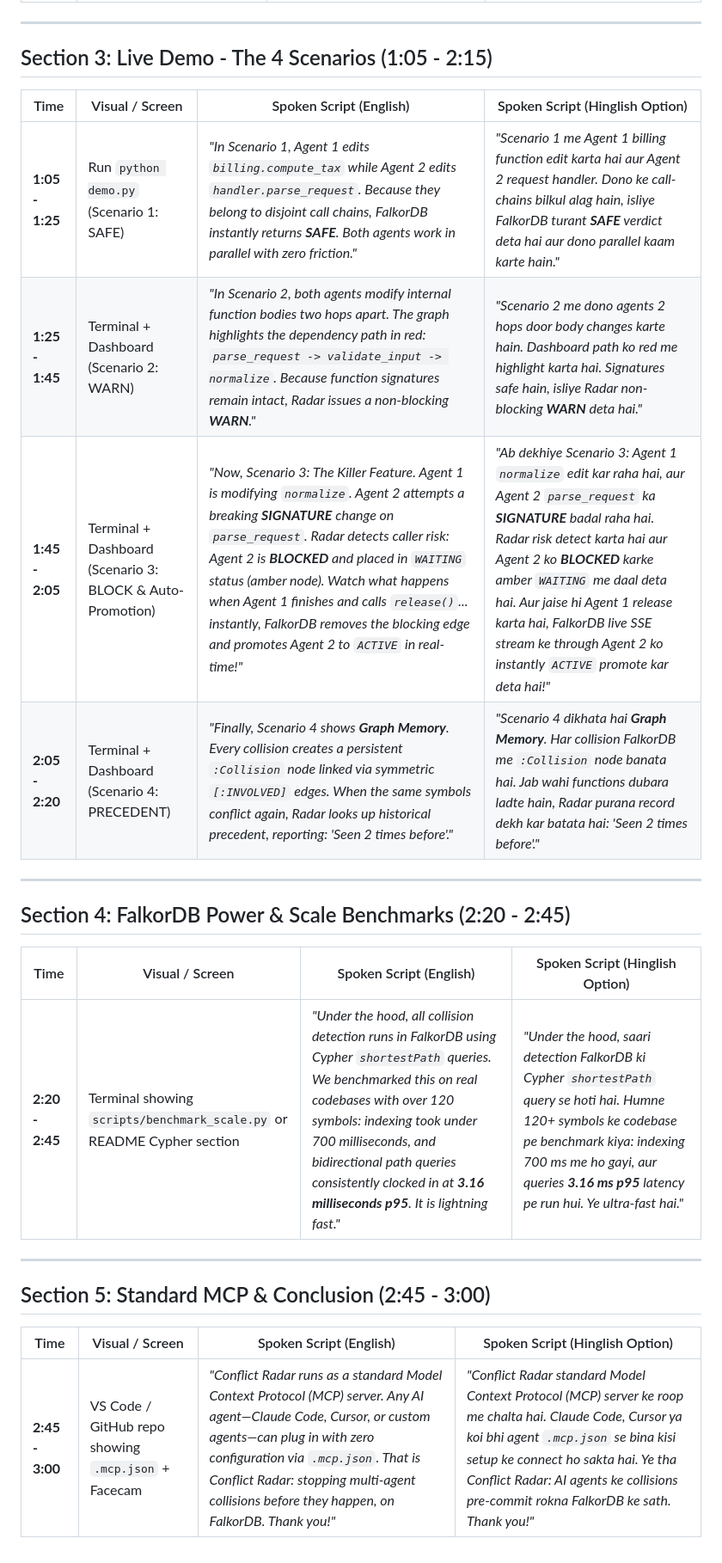
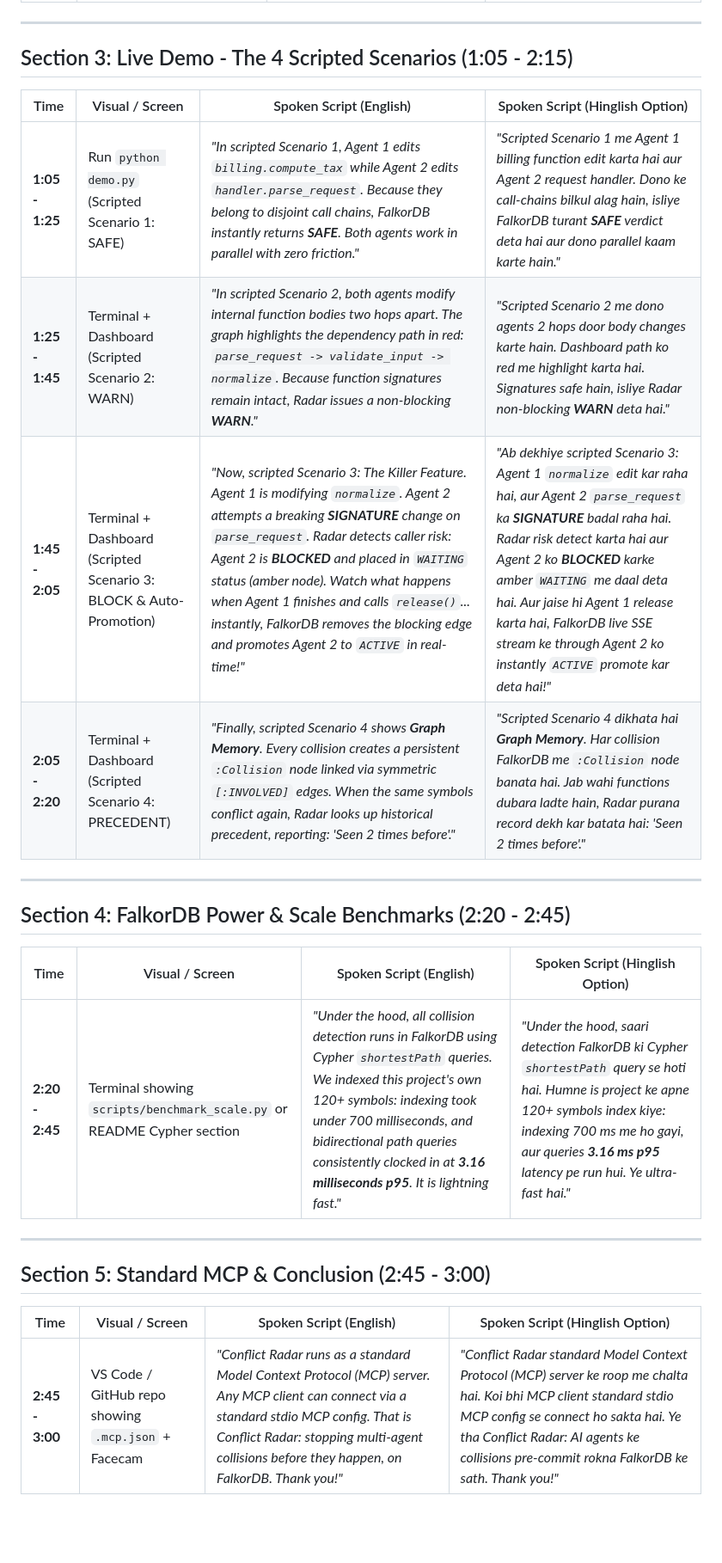
Before and after one commit to mihulbairagi/conflict-radar, a Markdown page: docs/VIDEO_SCRIPT.md, the part around the change. Shown at 86% size. GitHub-like rendering; blank space fills up the shorter version.

Commit message:
docs: update VIDEO_SCRIPT with honest wording and scripted markers

```diff
--- a/docs/VIDEO_SCRIPT.md
+++ b/docs/VIDEO_SCRIPT.md
@@ -33,14 +33,14 @@
 
 ---
 
-## Section 3: Live Demo - The 4 Scenarios (1:05 - 2:15)
+## Section 3: Live Demo - The 4 Scripted Scenarios (1:05 - 2:15)
 
 | Time | Visual / Screen | Spoken Script (English) | Spoken Script (Hinglish Option) |
 |---|---|---|---|
-| **1:05 - 1:25** | Run `python demo.py` (Scenario 1: SAFE) | *"In Scenario 1, Agent 1 edits `billing.compute_tax` while Agent 2 edits `handler.parse_request`. Because they belong to disjoint call chains, FalkorDB instantly returns **SAFE**. Both agents work in parallel with zero friction."* | *"Scenario 1 me Agent 1 billing function edit karta hai aur Agent 2 request handler. Dono ke call-chains bilkul alag hain, isliye FalkorDB turant **SAFE** verdict deta hai aur dono parallel kaam karte hain."* |
-| **1:25 - 1:45** | Terminal + Dashboard (Scenario 2: WARN) | *"In Scenario 2, both agents modify internal function bodies two hops apart. The graph highlights the dependency path in red: `parse_request -> validate_input -> normalize`. Because function signatures remain intact, Radar issues a non-blocking **WARN**."* | *"Scenario 2 me dono agents 2 hops door body changes karte hain. Dashboard path ko red me highlight karta hai. Signatures safe hain, isliye Radar non-blocking **WARN** deta hai."* |
-| **1:45 - 2:05** | Terminal + Dashboard (Scenario 3: BLOCK & Auto-Promotion) | *"Now, Scenario 3: The Killer Feature. Agent 1 is modifying `normalize`. Agent 2 attempts a breaking **SIGNATURE** change on `parse_request`. Radar detects caller risk: Agent 2 is **BLOCKED** and placed in `WAITING` status (amber node). Watch what happens when Agent 1 finishes and calls `release()`... instantly, FalkorDB removes the blocking edge and promotes Agent 2 to `ACTIVE` in real-time!"* | *"Ab dekhiye Scenario 3: Agent 1 `normalize` edit kar raha hai, aur Agent 2 `parse_request` ka **SIGNATURE** badal raha hai. Radar risk detect karta hai aur Agent 2 ko **BLOCKED** karke amber `WAITING` me daal deta hai. Aur jaise hi Agent 1 release karta hai, FalkorDB live SSE stream ke through Agent 2 ko instantly `ACTIVE` promote kar deta hai!"* |
-| **2:05 - 2:20** | Terminal + Dashboard (Scenario 4: PRECEDENT) | *"Finally, Scenario 4 shows **Graph Memory**. Every collision creates a persistent `:Collision` node linked via symmetric `[:INVOLVED]` edges. When the same symbols conflict again, Radar looks up historical precedent, reporting: 'Seen 2 times before'."* | *"Scenario 4 dikhata hai **Graph Memory**. Har collision FalkorDB me `:Collision` node banata hai. Jab wahi functions dubara ladte hain, Radar purana record dekh kar batata hai: 'Seen 2 times before'."* |
+| **1:05 - 1:25** | Run `python demo.py` (Scripted Scenario 1: SAFE) | *"In scripted Scenario 1, Agent 1 edits `billing.compute_tax` while Agent 2 edits `handler.parse_request`. Because they belong to disjoint call chains, FalkorDB instantly returns **SAFE**. Both agents work in parallel with zero friction."* | *"Scripted Scenario 1 me Agent 1 billing function edit karta hai aur Agent 2 request handler. Dono ke call-chains bilkul alag hain, isliye FalkorDB turant **SAFE** verdict deta hai aur dono parallel kaam karte hain."* |
+| **1:25 - 1:45** | Terminal + Dashboard (Scripted Scenario 2: WARN) | *"In scripted Scenario 2, both agents modify internal function bodies two hops apart. The graph highlights the dependency path in red: `parse_request -> validate_input -> normalize`. Because function signatures remain intact, Radar issues a non-blocking **WARN**."* | *"Scripted Scenario 2 me dono agents 2 hops door body changes karte hain. Dashboard path ko red me highlight karta hai. Signatures safe hain, isliye Radar non-blocking **WARN** deta hai."* |
+| **1:45 - 2:05** | Terminal + Dashboard (Scripted Scenario 3: BLOCK & Auto-Promotion) | *"Now, scripted Scenario 3: The Killer Feature. Agent 1 is modifying `normalize`. Agent 2 attempts a breaking **SIGNATURE** change on `parse_request`. Radar detects caller risk: Agent 2 is **BLOCKED** and placed in `WAITING` status (amber node). Watch what happens when Agent 1 finishes and calls `release()`... instantly, FalkorDB removes the blocking edge and promotes Agent 2 to `ACTIVE` in real-time!"* | *"Ab dekhiye scripted Scenario 3: Agent 1 `normalize` edit kar raha hai, aur Agent 2 `parse_request` ka **SIGNATURE** badal raha hai. Radar risk detect karta hai aur Agent 2 ko **BLOCKED** karke amber `WAITING` me daal deta hai. Aur jaise hi Agent 1 release karta hai, FalkorDB live SSE stream ke through Agent 2 ko instantly `ACTIVE` promote kar deta hai!"* |
+| **2:05 - 2:20** | Terminal + Dashboard (Scripted Scenario 4: PRECEDENT) | *"Finally, scripted Scenario 4 shows **Graph Memory**. Every collision creates a persistent `:Collision` node linked via symmetric `[:INVOLVED]` edges. When the same symbols conflict again, Radar looks up historical precedent, reporting: 'Seen 2 times before'."* | *"Scripted Scenario 4 dikhata hai **Graph Memory**. Har collision FalkorDB me `:Collision` node banata hai. Jab wahi functions dubara ladte hain, Radar purana record dekh kar batata hai: 'Seen 2 times before'."* |
 
 ---
 
@@ -48,7 +48,7 @@
 
 | Time | Visual / Screen | Spoken Script (English) | Spoken Script (Hinglish Option) |
 |---|---|---|---|
-| **2:20 - 2:45** | Terminal showing `scripts/benchmark_scale.py` or README Cypher section | *"Under the hood, all collision detection runs in FalkorDB using Cypher `shortestPath` queries. We benchmarked this on real codebases with over 120 symbols: indexing took under 700 milliseconds, and bidirectional path queries consistently clocked in at **3.16 milliseconds p95**. It is lightning fast."* | *"Under the hood, saari detection FalkorDB ki Cypher `shortestPath` query se hoti hai. Humne 120+ symbols ke codebase pe benchmark kiya: indexing 700 ms me ho gayi, aur queries **3.16 ms p95** latency pe run hui. Ye ultra-fast hai."* |
+| **2:20 - 2:45** | Terminal showing `scripts/benchmark_scale.py` or README Cypher section | *"Under the hood, all collision detection runs in FalkorDB using Cypher `shortestPath` queries. We indexed this project's own 120+ symbols: indexing took under 700 milliseconds, and bidirectional path queries consistently clocked in at **3.16 milliseconds p95**. It is lightning fast."* | *"Under the hood, saari detection FalkorDB ki Cypher `shortestPath` query se hoti hai. Humne is project ke apne 120+ symbols index kiye: indexing 700 ms me ho gayi, aur queries **3.16 ms p95** latency pe run hui. Ye ultra-fast hai."* |
 
 ---
 
@@ -56,4 +56,4 @@
 
 | Time | Visual / Screen | Spoken Script (English) | Spoken Script (Hinglish Option) |
 |---|---|---|---|
-| **2:45 - 3:00** | VS Code / GitHub repo showing `.mcp.json` + Facecam | *"Conflict Radar runs as a standard Model Context Protocol (MCP) server. Any AI agent—Claude Code, Cursor, or custom agents—can plug in with zero configuration via `.mcp.json`. That is Conflict Radar: stopping multi-agent collisions before they happen, on FalkorDB. Thank you!"* | *"Conflict Radar standard Model Context Protocol (MCP) server ke roop me chalta hai. Claude Code, Cursor ya koi bhi agent `.mcp.json` se bina kisi setup ke connect ho sakta hai. Ye tha Conflict Radar: AI agents ke collisions pre-commit rokna FalkorDB ke sath. Thank you!"* |
+| **2:45 - 3:00** | VS Code / GitHub repo showing `.mcp.json` + Facecam | *"Conflict Radar runs as a standard Model Context Protocol (MCP) server. Any MCP client can connect via a standard stdio MCP config. That is Conflict Radar: stopping multi-agent collisions before they happen, on FalkorDB. Thank you!"* | *"Conflict Radar standard Model Context Protocol (MCP) server ke roop me chalta hai. Koi bhi MCP client standard stdio MCP config se connect ho sakta hai. Ye tha Conflict Radar: AI agents ke collisions pre-commit rokna FalkorDB ke sath. Thank you!"* |
```
